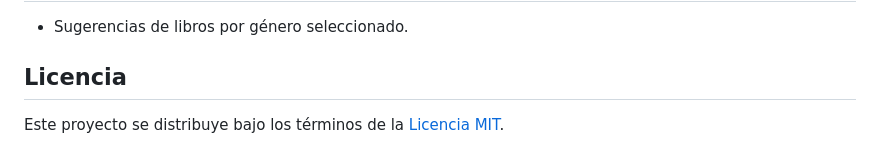
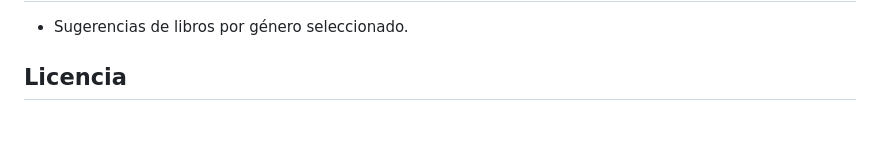
Before and after one commit to RatiexMc/ProyectoDjango, a Markdown page: README.md, the part around the change. Rendered like a GitHub page; blank space fills up the shorter version.

```diff
--- a/README.md
+++ b/README.md
@@ -115,5 +115,3 @@ Además se generan tres gráficas que se muestran en la interfaz:
 - Sugerencias de libros por género seleccionado.
 
 ## Licencia
-
-Este proyecto se distribuye bajo los términos de la [Licencia MIT](LICENSE).
```
